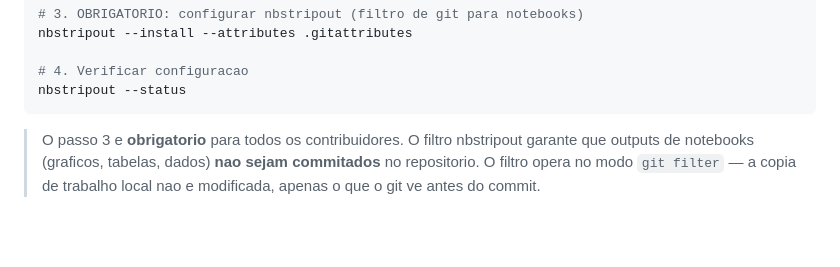
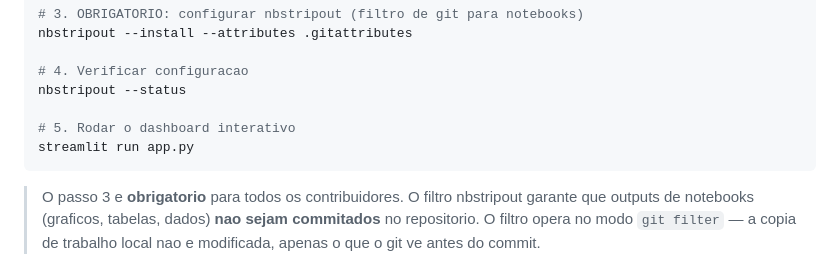
Before and after one commit to Weym/brazilian-ecommerce-olist, a Markdown page: README.md, the part around the change. Drawn GitHub-style; blank space fills up the shorter version.

Commit message:
docs(readme): add streamlit run step to Setup section
Co-Authored-By: Claude Sonnet 4.6 <noreply@anthropic.com>

````diff
--- a/README.md
+++ b/README.md
@@ -75,6 +75,9 @@ nbstripout --install --attributes .gitattributes
 
 # 4. Verificar configuracao
 nbstripout --status
+
+# 5. Rodar o dashboard interativo
+streamlit run app.py
 ```
 
 > O passo 3 e **obrigatorio** para todos os contribuidores. O filtro nbstripout garante que outputs de notebooks (graficos, tabelas, dados) **nao sejam commitados** no repositorio. O filtro opera no modo `git filter` — a copia de trabalho local nao e modificada, apenas o que o git ve antes do commit.
````
